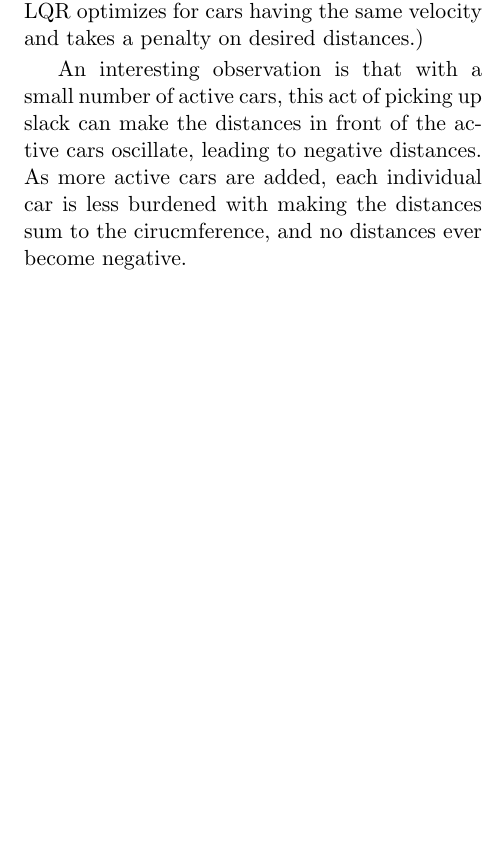
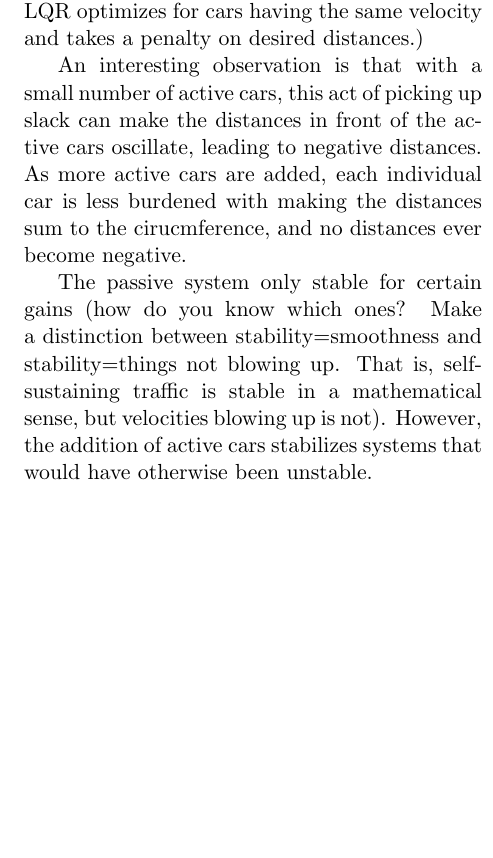
Before and after one commit to snikolov/traffic-control, a LaTeX document (doc/traffic.tex): part of one column of page 2 of 2, cut so that both start at the same text, the shorter picture padded with empty space. Compiled offline with pdfLaTeX.

Commit message:
More comments on stability

```diff
--- a/doc/traffic.tex
+++ b/doc/traffic.tex
@@ -59,6 +59,8 @@ Using LQR: Because the LQR objective prescribes a desired distance between cars,
 
 An interesting observation is that with a small number of active cars, this act of picking up slack can make the distances in front of the active cars oscillate, leading to negative distances. As more active cars are added, each individual car is less burdened with making the distances sum to the cirucmference, and no distances ever become negative.
 
+The passive system only stable for certain gains (how do you know which ones? Make a distinction between stability=smoothness and stability=things not blowing up. That is, self-sustaining traffic is stable in a mathematical sense, but velocities blowing up is not). However, the addition of active cars stabilizes systems that would have otherwise been unstable.
+
 \paragraph{Delay}
 
 
```
Also changed, not shown: 1 other file.
